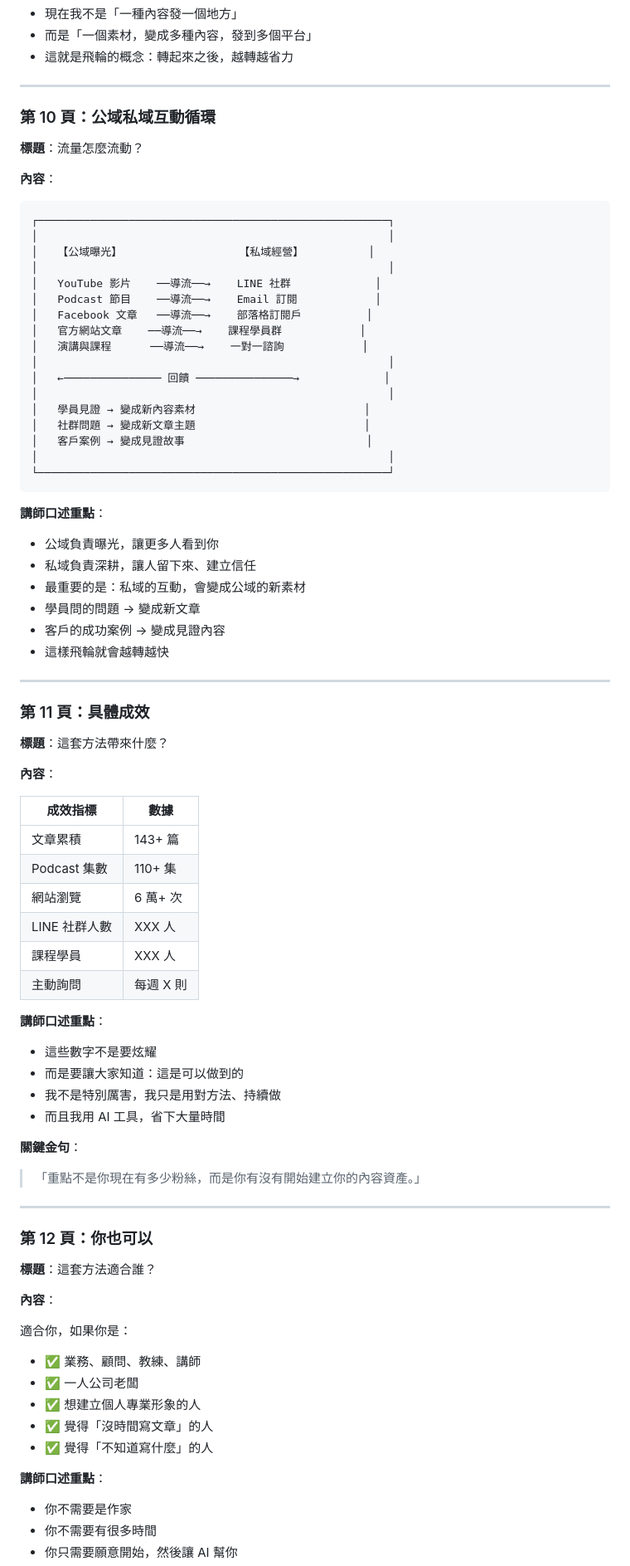
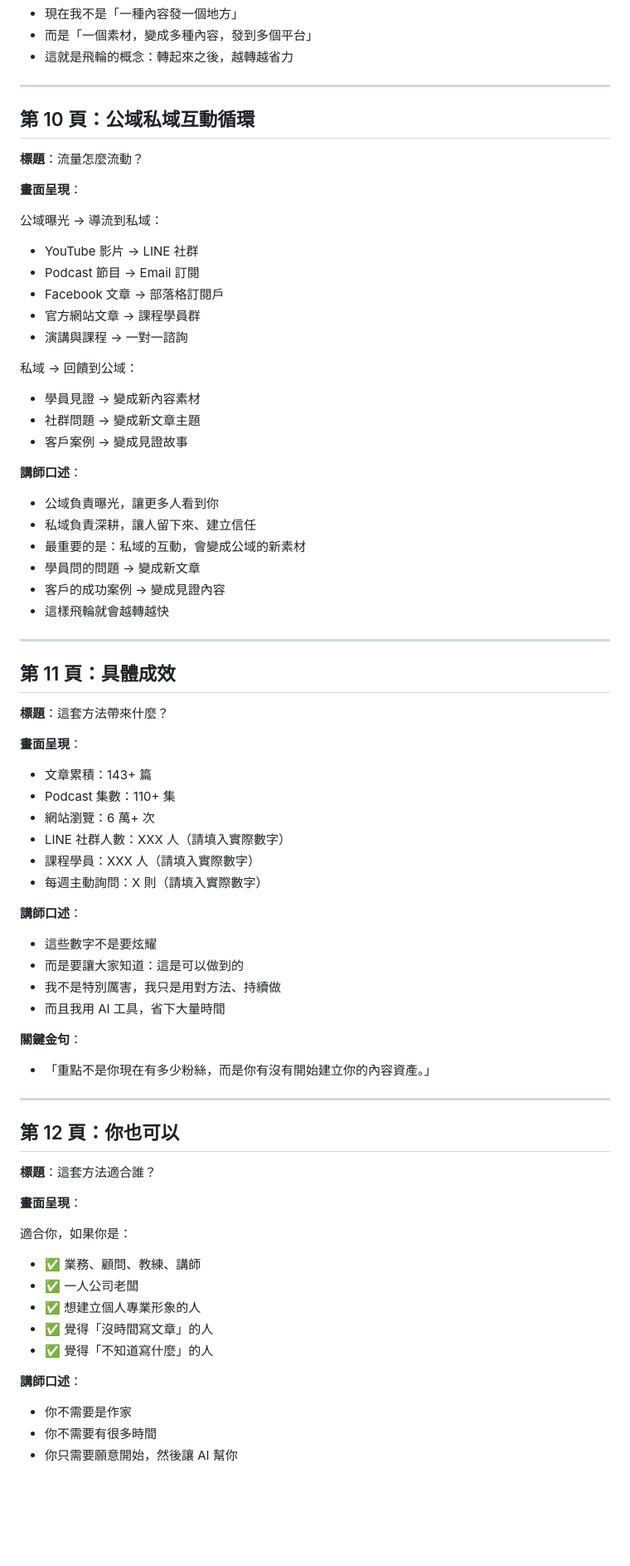
Before and after one commit to huangchingfeng/ai_class_flywheel, a Markdown page: docs/unit1_detailed.md, the part around one of its changes. Shown at 83% size. Drawn GitHub-style; blank space fills up the shorter version.

````diff
--- a/docs/unit1_detailed.md
+++ b/docs/unit1_detailed.md
@@ -213,32 +221,25 @@
 
 ---
 
-### 第 10 頁：公域私域互動循環
+## 第 10 頁：公域私域互動循環
 
 **標題**：流量怎麼流動？
 
-**內容**：
-```
-┌──────────────────────────────────────────────────────┐
-│                                                      │
-│   【公域曝光】                  【私域經營】          │
-│                                                      │
-│   YouTube 影片    ──導流──→    LINE 社群             │
-│   Podcast 節目    ──導流──→    Email 訂閱            │
-│   Facebook 文章   ──導流──→    部落格訂閱戶          │
-│   官方網站文章    ──導流──→    課程學員群            │
-│   演講與課程      ──導流──→    一對一諮詢            │
-│                                                      │
-│   ←─────────────── 回饋 ───────────────→             │
-│                                                      │
-│   學員見證 → 變成新內容素材                          │
-│   社群問題 → 變成新文章主題                          │
-│   客戶案例 → 變成見證故事                            │
-│                                                      │
-└──────────────────────────────────────────────────────┘
-```
+**畫面呈現**：
 
-**講師口述重點**：
+公域曝光 → 導流到私域：
+- YouTube 影片 → LINE 社群
+- Podcast 節目 → Email 訂閱
+- Facebook 文章 → 部落格訂閱戶
+- 官方網站文章 → 課程學員群
+- 演講與課程 → 一對一諮詢
+
+私域 → 回饋到公域：
+- 學員見證 → 變成新內容素材
+- 社群問題 → 變成新文章主題
+- 客戶案例 → 變成見證故事
+
+**講師口述**：
 - 公域負責曝光，讓更多人看到你
 - 私域負責深耕，讓人留下來、建立信任
 - 最重要的是：私域的互動，會變成公域的新素材
@@ -248,37 +249,34 @@
 
 ---
 
-### 第 11 頁：具體成效
+## 第 11 頁：具體成效
 
 **標題**：這套方法帶來什麼？
 
-**內容**：
+**畫面呈現**：
+- 文章累積：143+ 篇
+- Podcast 集數：110+ 集
+- 網站瀏覽：6 萬+ 次
+- LINE 社群人數：XXX 人（請填入實際數字）
+- 課程學員：XXX 人（請填入實際數字）
+- 每週主動詢問：X 則（請填入實際數字）
 
-| 成效指標 | 數據 |
-|----------|------|
-| 文章累積 | 143+ 篇 |
-| Podcast 集數 | 110+ 集 |
-| 網站瀏覽 | 6 萬+ 次 |
-| LINE 社群人數 | XXX 人 |
-| 課程學員 | XXX 人 |
-| 主動詢問 | 每週 X 則 |
-
-**講師口述重點**：
+**講師口述**：
 - 這些數字不是要炫耀
 - 而是要讓大家知道：這是可以做到的
 - 我不是特別厲害，我只是用對方法、持續做
 - 而且我用 AI 工具，省下大量時間
 
 **關鍵金句**：
-> 「重點不是你現在有多少粉絲，而是你有沒有開始建立你的內容資產。」
+- 「重點不是你現在有多少粉絲，而是你有沒有開始建立你的內容資產。」
 
 ---
 
-### 第 12 頁：你也可以
+## 第 12 頁：你也可以
 
 **標題**：這套方法適合誰？
 
-**內容**：
+**畫面呈現**：
 
 適合你，如果你是：
 - ✅ 業務、顧問、教練、講師
@@ -287,7 +285,7 @@
 - ✅ 覺得「沒時間寫文章」的人
 - ✅ 覺得「不知道寫什麼」的人
 
-**講師口述重點**：
+**講師口述**：
 - 你不需要是作家
 - 你不需要有很多時間
 - 你只需要願意開始，然後讓 AI 幫你
````
Also changed, not shown: other parts of docs/unit1_detailed.md (+203 -187 lines).
